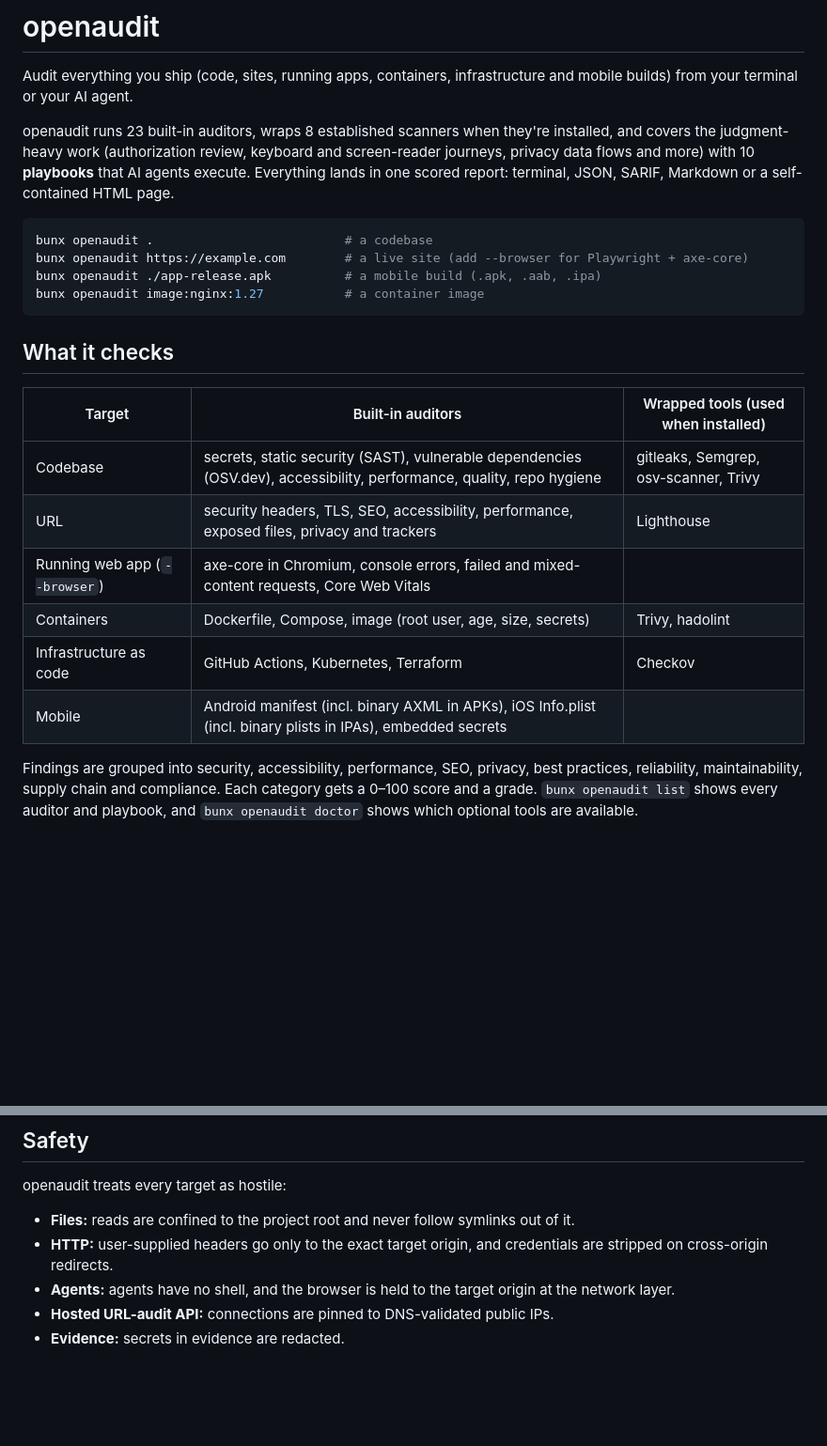
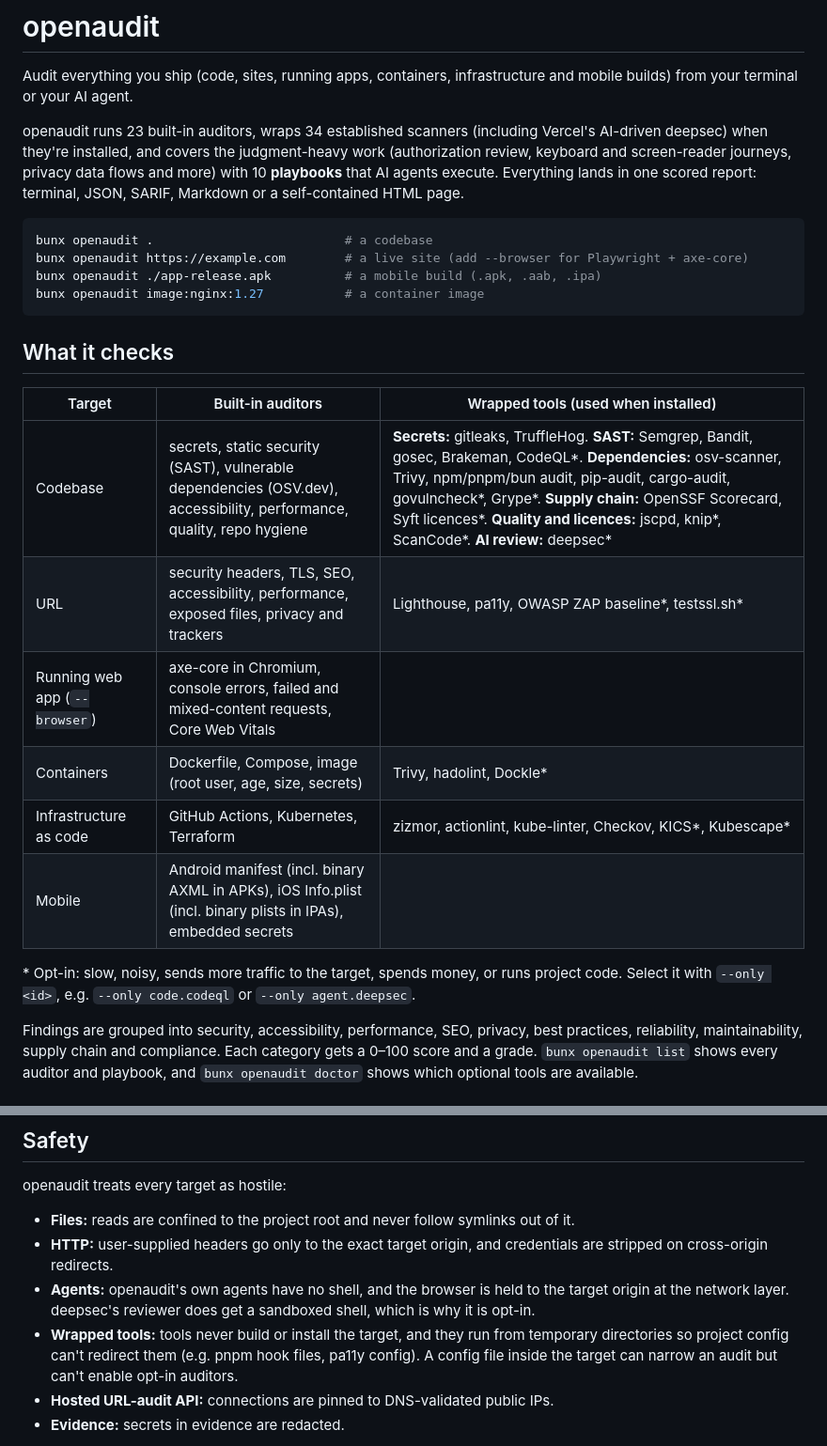
Before and after one commit to wezter96/openaudit, a Markdown page: README.md, 2 parts joined by grey strips. Shown at 94% size. Drawn GitHub-style; blank space fills up the shorter version.

Commit message:
docs: document the new wrapped tools, opt-in auditors and deepsec

````diff
--- a/README.md
+++ b/README.md
@@ -2,7 +2,7 @@
 
 Audit everything you ship (code, sites, running apps, containers, infrastructure and mobile builds) from your terminal or your AI agent.
 
-openaudit runs 23 built-in auditors, wraps 8 established scanners when they're installed, and covers the judgment-heavy work (authorization review, keyboard and screen-reader journeys, privacy data flows and more) with 10 **playbooks** that AI agents execute. Everything lands in one scored report: terminal, JSON, SARIF, Markdown or a self-contained HTML page.
+openaudit runs 23 built-in auditors, wraps 34 established scanners (including Vercel's AI-driven deepsec) when they're installed, and covers the judgment-heavy work (authorization review, keyboard and screen-reader journeys, privacy data flows and more) with 10 **playbooks** that AI agents execute. Everything lands in one scored report: terminal, JSON, SARIF, Markdown or a self-contained HTML page.
 
 ```bash
 bunx openaudit .                          # a codebase
@@ -15,12 +15,14 @@ bunx openaudit image:nginx:1.27           # a container image
 
 | Target | Built-in auditors | Wrapped tools (used when installed) |
 |---|---|---|
-| Codebase | secrets, static security (SAST), vulnerable dependencies (OSV.dev), accessibility, performance, quality, repo hygiene | gitleaks, Semgrep, osv-scanner, Trivy |
-| URL | security headers, TLS, SEO, accessibility, performance, exposed files, privacy and trackers | Lighthouse |
+| Codebase | secrets, static security (SAST), vulnerable dependencies (OSV.dev), accessibility, performance, quality, repo hygiene | **Secrets:** gitleaks, TruffleHog. **SAST:** Semgrep, Bandit, gosec, Brakeman, CodeQL\*. **Dependencies:** osv-scanner, Trivy, npm/pnpm/bun audit, pip-audit, cargo-audit, govulncheck\*, Grype\*. **Supply chain:** OpenSSF Scorecard, Syft licences\*. **Quality and licences:** jscpd, knip\*, ScanCode\*. **AI review:** deepsec\* |
+| URL | security headers, TLS, SEO, accessibility, performance, exposed files, privacy and trackers | Lighthouse, pa11y, OWASP ZAP baseline\*, testssl.sh\* |
 | Running web app (`--browser`) | axe-core in Chromium, console errors, failed and mixed-content requests, Core Web Vitals | |
-| Containers | Dockerfile, Compose, image (root user, age, size, secrets) | Trivy, hadolint |
-| Infrastructure as code | GitHub Actions, Kubernetes, Terraform | Checkov |
+| Containers | Dockerfile, Compose, image (root user, age, size, secrets) | Trivy, hadolint, Dockle\* |
+| Infrastructure as code | GitHub Actions, Kubernetes, Terraform | zizmor, actionlint, kube-linter, Checkov, KICS\*, Kubescape\* |
 | Mobile | Android manifest (incl. binary AXML in APKs), iOS Info.plist (incl. binary plists in IPAs), embedded secrets | |
+
+\* Opt-in: slow, noisy, sends more traffic to the target, spends money, or runs project code. Select it with `--only <id>`, e.g. `--only code.codeql` or `--only agent.deepsec`.
 
 Findings are grouped into security, accessibility, performance, SEO, privacy, best practices, reliability, maintainability, supply chain and compliance. Each category gets a 0–100 score and a grade. `bunx openaudit list` shows every auditor and playbook, and `bunx openaudit doctor` shows which optional tools are available.
 
@@ -52,7 +54,8 @@ Details are in [`apps/cli/README.md`](apps/cli/README.md) (CLI, CI, MCP setup) a
 openaudit treats every target as hostile:
 - **Files:** reads are confined to the project root and never follow symlinks out of it.
 - **HTTP:** user-supplied headers go only to the exact target origin, and credentials are stripped on cross-origin redirects.
-- **Agents:** agents have no shell, and the browser is held to the target origin at the network layer.
+- **Agents:** openaudit's own agents have no shell, and the browser is held to the target origin at the network layer. deepsec's reviewer does get a sandboxed shell, which is why it is opt-in.
+- **Wrapped tools:** tools never build or install the target, and they run from temporary directories so project config can't redirect them (e.g. pnpm hook files, pa11y config). A config file inside the target can narrow an audit but can't enable opt-in auditors.
 - **Hosted URL-audit API:** connections are pinned to DNS-validated public IPs.
 - **Evidence:** secrets in evidence are redacted.
 
````
Also changed, not shown: AGENTS.md (+1 -0 lines), apps/cli/README.md (+2 -2 lines).
